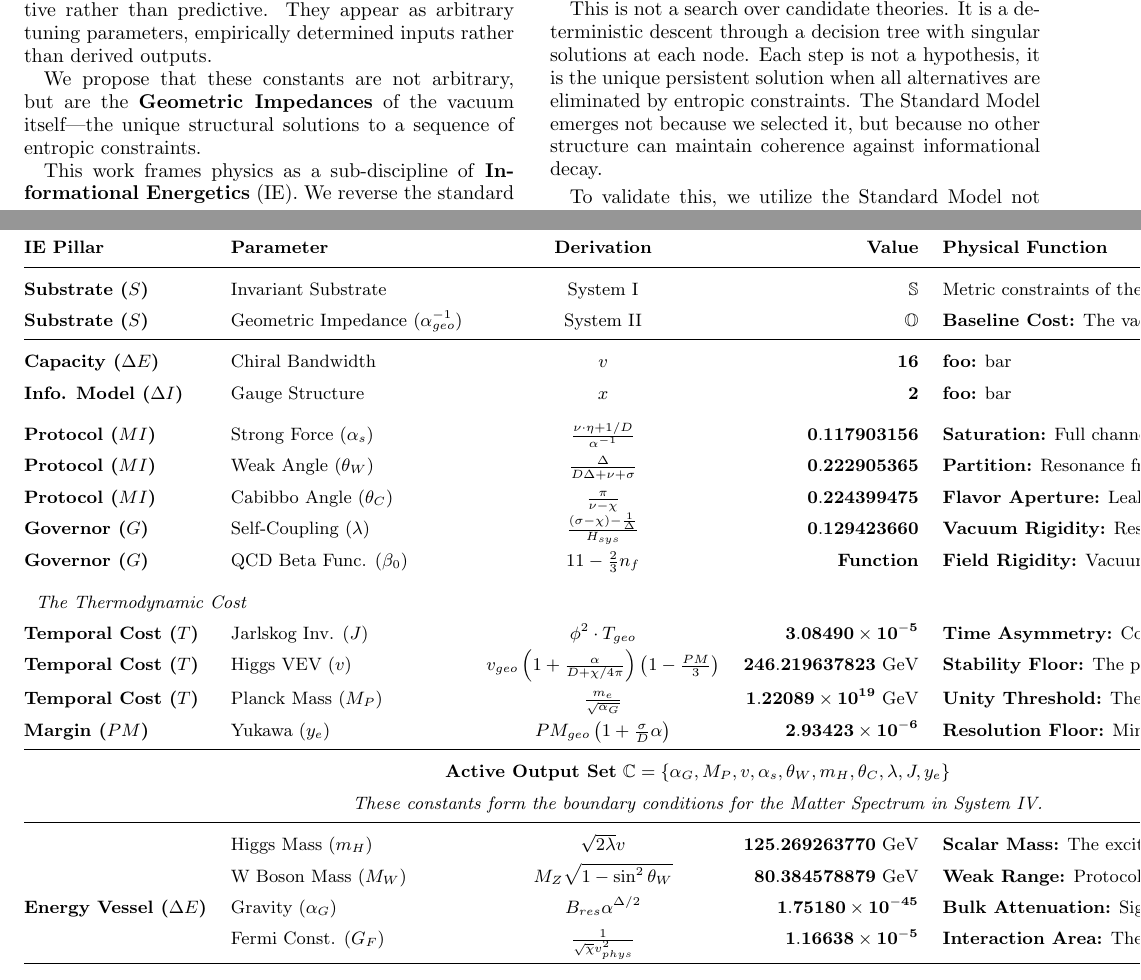
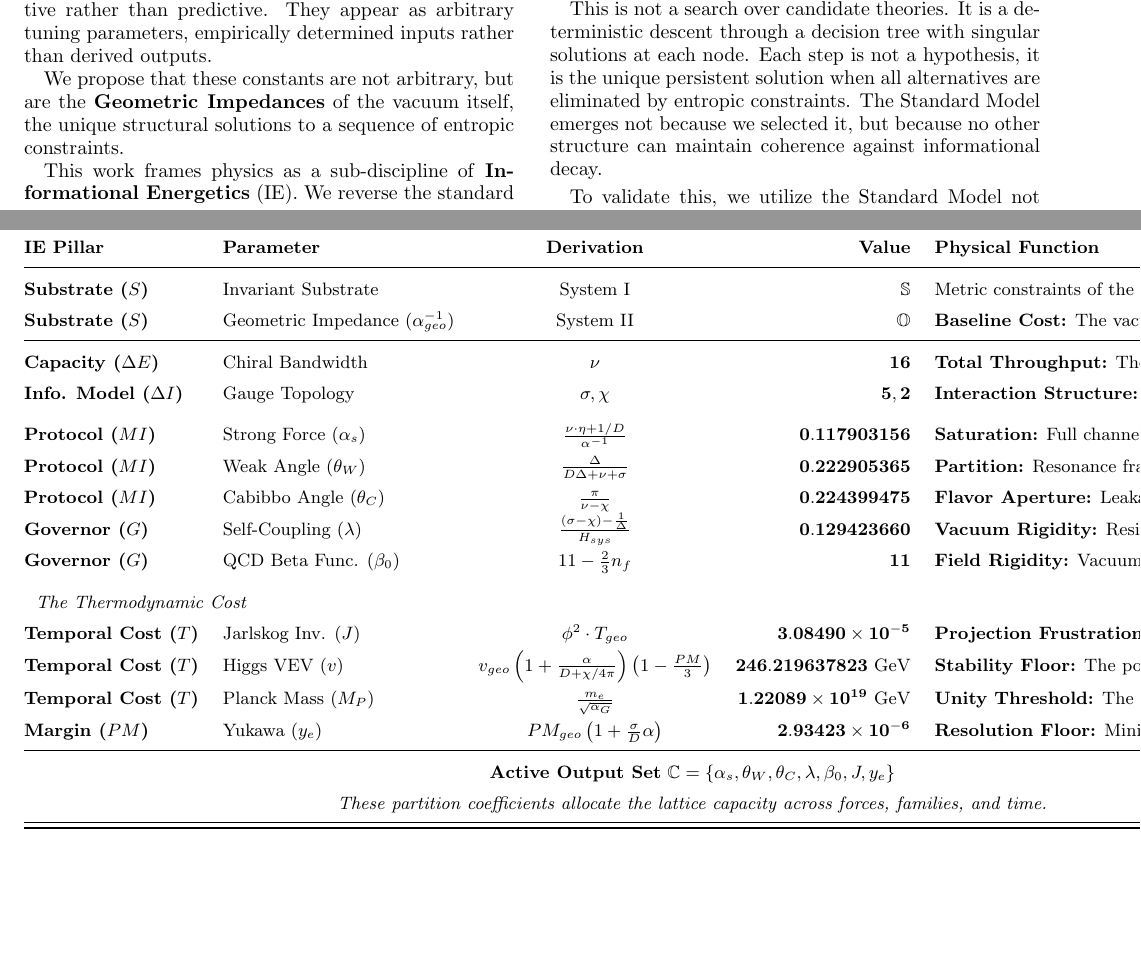
Before and after one commit to meta-r0ze/E8-Persistence-Theory-1, a LaTeX paper (paper/_E8-Persistence Theory 1.tex, which reads paper/1_introduction.tex, paper/3_geometric_cascade.tex): two parts of pages 1 and 40 of 43, joined at a grey line, cut so that both start at the same text, the shorter picture padded with empty space. Compiled offline with pdfLaTeX.

Commit message:
Tweaks to the intro/conclusion/etc

```diff
--- a/paper/1_introduction.tex
+++ b/paper/1_introduction.tex
@@ -2,7 +2,7 @@
 
 The Standard Model of particle physics presents a profound paradox. While it predicts interaction cross-sections with unprecedented precision, it relies on over 20 fundamental constants that are mathematically descriptive rather than predictive. They appear as arbitrary tuning parameters, empirically determined inputs rather than derived outputs.
 
-We propose that these constants are not arbitrary, but are the \textbf{Geometric Impedances} of the vacuum itself—the unique structural solutions to a sequence of entropic constraints.
+We propose that these constants are not arbitrary, but are the \textbf{Geometric Impedances} of the vacuum itself, the unique structural solutions to a sequence of entropic constraints.
 
 This work frames physics as a sub-discipline of \textbf{Informational Energetics} (IE). We reverse the standard order of model building. Instead of assuming a gauge group and fitting parameters, we apply a \textbf{recursive selection algorithm}: at each structural decision point, we identify the unique choice that minimizes Entropic Action while satisfying constraints of unitarity, causality, and solvency.
 
--- a/paper/3_geometric_cascade.tex
+++ b/paper/3_geometric_cascade.tex
@@ -159,41 +158,33 @@ Margin ($PM$) & Cosmological Term & $M_P^2\Lambda$ & Vacuum resolution floor \\
 \textbf{Substrate ($S$)} & Geometric Impedance ($\alpha^{-1}_{geo}$) & System II & $\mathbb{O}$ & \textbf{Baseline Cost:} The vacuum resistance. \\
 \midrule
 \textbf{Capacity ($\Delta E$)} & Chiral Bandwidth &
-    $v$ & $\mathbf{16}$ & \textbf{foo:} bar \\
-\textbf{Info. Model ($\Delta I$)} & Gauge Structure &
-    $x$ & $\mathbf{2}$ & \textbf{foo:} bar \\
+    $\nu$ & $\mathbf{16}$ & \textbf{Total Throughput:} The hard bit-depth limit. \\
+\textbf{Info. Model ($\Delta I$)} & Gauge Topology &
+    $\sigma, \chi$ & $\mathbf{5, 2}$ & \textbf{Interaction Structure:} Defines force channels. \\
 \addlinespace
 \textbf{Protocol ($MI$)} & Strong Force ($\alpha_s$) &
-    $\AlphaSEq$ & $\mathbf{\AlphaSVal}$ & \textbf{Saturation:} Full channel occupancy load \\
+    $\AlphaSEq$ & $\mathbf{\AlphaSVal}$ & \textbf{Saturation:} Full channel occupancy load. \\
 \textbf{Protocol ($MI$)} & Weak Angle ($\theta_W$) &
-    $\WeakAngleEq$ & $\mathbf{\WeakAngleVal}$ & \textbf{Partition:} Resonance fraction of total bandwidth \\
+    $\WeakAngleEq$ & $\mathbf{\WeakAngleVal}$ & \textbf{Partition:} Resonance fraction of total bandwidth. \\
 \textbf{Protocol ($MI$)} & Cabibbo Angle ($\theta_C$) &
     $\CabibboAngleEq$ & $\mathbf{\CabibboAngleVal}$ & \textbf{Flavor Aperture:} Leakage between generations. \\
 \textbf{Governor ($G$)} & Self-Coupling ($\lambda$) &
-    $\HiggsLambdaEq$ & $\mathbf{\HiggsLambdaVal}$ & \textbf{Vacuum Rigidity:} Resistance to field deformation \\
-\textbf{Governor ($G$)} & QCD Beta Func. ($\beta_0$) & $11 - \frac{2}{3}n_f$ & $\mathbf{Function}$ & \textbf{Field Rigidity:} Vacuum anti-screening limit. \\
+    $\HiggsLambdaEq$ & $\mathbf{\HiggsLambdaVal}$ & \textbf{Vacuum Rigidity:} Resistance to field deformation. \\
+\textbf{Governor ($G$)} & QCD Beta Func. ($\beta_0$) & $11 - \frac{2}{3}n_f$ & $\mathbf{11}$ & \textbf{Field Rigidity:} Vacuum anti-screening limit. \\
 \addlinespace
 \multicolumn{5}{l}{\textit{The Thermodynamic Cost}} \\
 \textbf{Temporal Cost ($T$)} & Jarlskog Inv. ($J$) &
-    $\JarlskogEq$ & $\mathbf{\JarlskogVal}$ & \textbf{Time Asymmetry:} Cost of the Chiral Capacity. \\
+    $\JarlskogEq$ & $\mathbf{\JarlskogVal}$ & \textbf{Projection Frustration:} Cost of time asymmetry. \\
 \textbf{Temporal Cost ($T$)} & Higgs VEV ($v$) &
-    $\HiggsVEVEq$ & $\mathbf{\HiggsVEVVal}$ GeV & \textbf{Stability Floor:} The potential minimum \\
+    $\HiggsVEVEq$ & $\mathbf{\HiggsVEVVal}$ GeV & \textbf{Stability Floor:} The potential minimum. \\
 \textbf{Temporal Cost ($T$)} & Planck Mass ($M_P$) &
-    $\PlanckMassEq$ & $\mathbf{\PlanckMassVal}$ GeV & \textbf{Unity Threshold:} The scale where $\alpha_G \to 1$ \\
+    $\PlanckMassEq$ & $\mathbf{\PlanckMassVal}$ GeV & \textbf{Unity Threshold:} The scale where $\alpha_G \to 1$. \\
 \textbf{Margin ($PM$)} & Yukawa ($y_e$) &
     $\ElectronYukawaEq$ & $\mathbf{\ElectronYukawaVal}$ & \textbf{Resolution Floor:} Minimum coupled mass. \\
 \midrule
-\multicolumn{5}{c}{\textbf{Active Output Set} $\mathbb{C} = \{ \alpha_G, M_P, v, \alpha_s, \theta_W,  m_H, \theta_C, \lambda, J, y_e \}$} \\
-\multicolumn{5}{c}{\textit{These constants form the boundary conditions for the Matter Spectrum in System IV.}} \\
+\multicolumn{5}{c}{\textbf{Active Output Set} $\mathbb{C} = \{ \alpha_s, \theta_W, \theta_C, \lambda, \beta_0, J, y_e \}$} \\
+\multicolumn{5}{c}{\textit{These partition coefficients allocate the lattice capacity across forces, families, and time.}} \\
 \midrule
-\textbf{} & Higgs Mass ($m_H$) &
-    $\HiggsMassEq$ & $\mathbf{\HiggsMassVal}$ GeV & \textbf{Scalar Mass:} The excitation of the floor \\
-\textbf{} & W Boson Mass ($M_W$) &
-    $\WBosonMassEq$ & $\mathbf{\WBosonMassVal}$ GeV & \textbf{Weak Range:} Protocol screening length. \\
-\textbf{Energy Vessel ($\Delta E$)} & Gravity ($\alpha_G$) &
-    $\GravCouplingEq$ & $\mathbf{\GravCouplingVal}$ & \textbf{Bulk Attenuation:} Signal loss across lattice depth. \\
-\textbf{} & Fermi Const. ($G_F$) &
-    $\FermiConstEq$ & $\mathbf{\FermiConstVal}$ & \textbf{Interaction Area:} The weak cross-section \\
 \bottomrule
 \end{tabular}
 \end{table*}
```
Also changed, not shown: paper/10_layer_leakage.tex (+1 -1 lines), paper/16_conclusion.tex (+31 -37 lines), paper/4_derivation_of_the_substrate.tex (+1 -3 lines), paper/3_geometric_cascade.tex (3 more changed lines).
